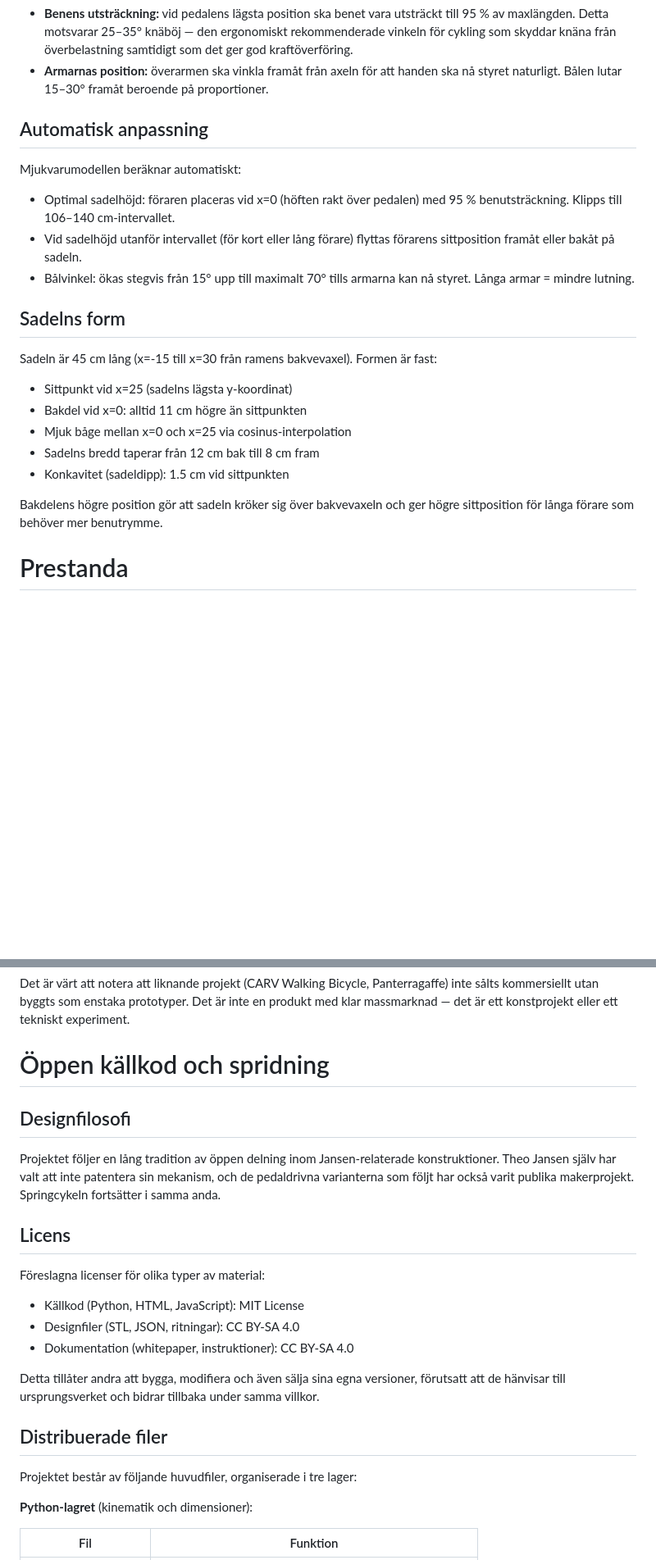
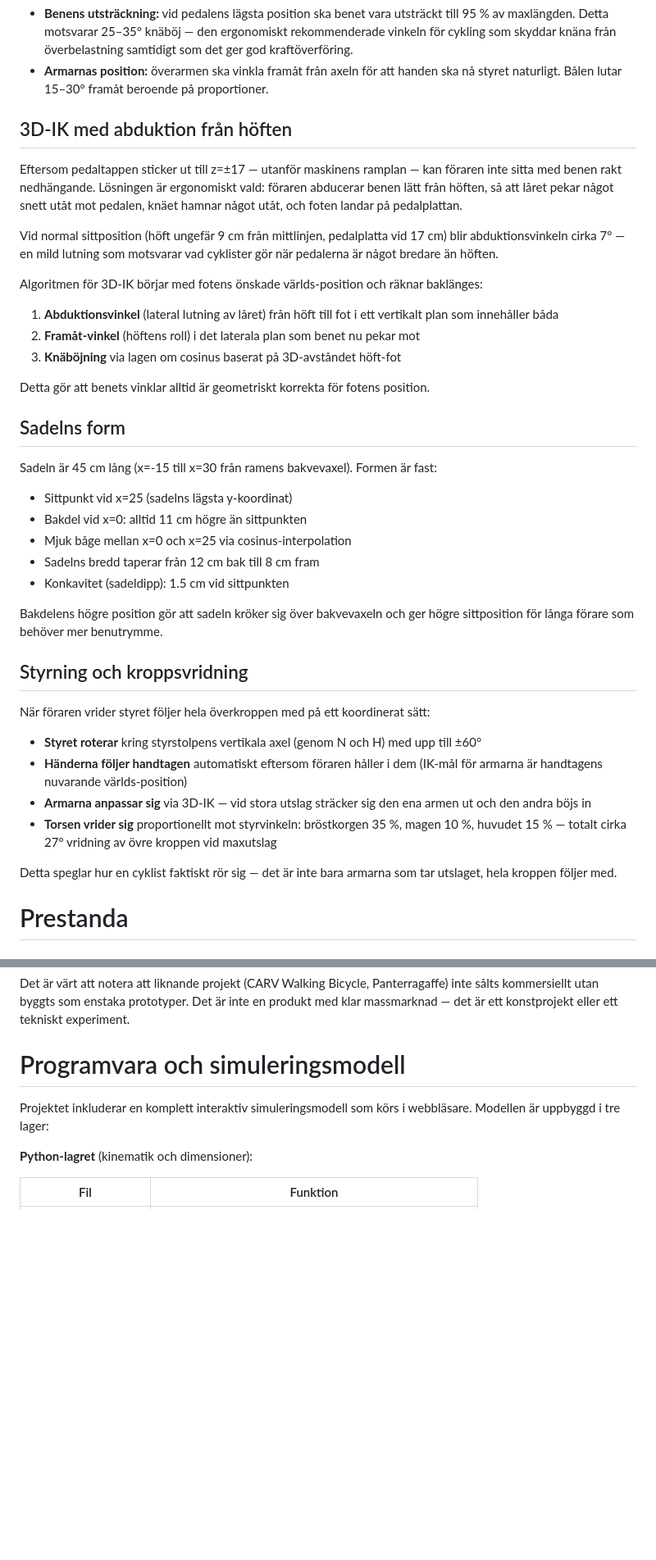
Before and after one commit to JoakimStorck/springcykel, a Markdown page: docs/whitepaper.md, 2 parts joined by grey strips. Shown at 82% size. GitHub-like rendering; blank space fills up the shorter version.

```diff
--- a/docs/whitepaper.md
+++ b/docs/whitepaper.md
@@ -210,13 +232,19 @@ Två huvudkriterier styr förarens placering:
 - **Benens utsträckning:** vid pedalens lägsta position ska benet vara utsträckt till 95 % av maxlängden. Detta motsvarar 25–35° knäböj — den ergonomiskt rekommenderade vinkeln för cykling som skyddar knäna från överbelastning samtidigt som det ger god kraftöverföring.
 - **Armarnas position:** överarmen ska vinkla framåt från axeln för att handen ska nå styret naturligt. Bålen lutar 15–30° framåt beroende på proportioner.
 
-## Automatisk anpassning
+## 3D-IK med abduktion från höften
 
-Mjukvarumodellen beräknar automatiskt:
+Eftersom pedaltappen sticker ut till z=±17 — utanför maskinens ramplan — kan föraren inte sitta med benen rakt nedhängande. Lösningen är ergonomiskt vald: föraren abducerar benen lätt från höften, så att låret pekar något snett utåt mot pedalen, knäet hamnar något utåt, och foten landar på pedalplattan.
 
-- Optimal sadelhöjd: föraren placeras vid x=0 (höften rakt över pedalen) med 95 % benutsträckning. Klipps till 106–140 cm-intervallet.
-- Vid sadelhöjd utanför intervallet (för kort eller lång förare) flyttas förarens sittposition framåt eller bakåt på sadeln.
-- Bålvinkel: ökas stegvis från 15° upp till maximalt 70° tills armarna kan nå styret. Långa armar = mindre lutning.
+Vid normal sittposition (höft ungefär 9 cm från mittlinjen, pedalplatta vid 17 cm) blir abduktionsvinkeln cirka 7° — en mild lutning som motsvarar vad cyklister gör när pedalerna är något bredare än höften.
+
+Algoritmen för 3D-IK börjar med fotens önskade världs-position och räknar baklänges:
+
+1. **Abduktionsvinkel** (lateral lutning av låret) från höft till fot i ett vertikalt plan som innehåller båda
+2. **Framåt-vinkel** (höftens roll) i det laterala plan som benet nu pekar mot
+3. **Knäböjning** via lagen om cosinus baserat på 3D-avståndet höft-fot
+
+Detta gör att benets vinklar alltid är geometriskt korrekta för fotens position.
 
 ## Sadelns form
 
@@ -229,6 +257,17 @@ Sadeln är 45 cm lång (x=-15 till x=30 från ramens bakvevaxel). Formen är fas
 - Konkavitet (sadeldipp): 1.5 cm vid sittpunkten
 
 Bakdelens högre position gör att sadeln kröker sig över bakvevaxeln och ger högre sittposition för långa förare som behöver mer benutrymme.
+
+## Styrning och kroppsvridning
+
+När föraren vrider styret följer hela överkroppen med på ett koordinerat sätt:
+
+- **Styret roterar** kring styrstolpens vertikala axel (genom N och H) med upp till ±60°
+- **Händerna följer handtagen** automatiskt eftersom föraren håller i dem (IK-mål för armarna är handtagens nuvarande världs-position)
+- **Armarna anpassar sig** via 3D-IK — vid stora utslag sträcker sig den ena armen ut och den andra böjs in
+- **Torsen vrider sig** proportionellt mot styrvinkeln: bröstkorgen 35 %, magen 10 %, huvudet 15 % — totalt cirka 27° vridning av övre kroppen vid maxutslag
+
+Detta speglar hur en cyklist faktiskt rör sig — det är inte bara armarna som tar utslaget, hela kroppen följer med.
 
 # Prestanda
 
@@ -333,25 +378,9 @@ Vid en verkstadstaxa på 750–1 200 SEK/h blir arbetskostnaden 180 000 – 440
 
 Det är värt att notera att liknande projekt (CARV Walking Bicycle, Panterragaffe) inte sålts kommersiellt utan byggts som enstaka prototyper. Det är inte en produkt med klar massmarknad — det är ett konstprojekt eller ett tekniskt experiment.
 
-# Öppen källkod och spridning
+# Programvara och simuleringsmodell
 
-## Designfilosofi
-
-Projektet följer en lång tradition av öppen delning inom Jansen-relaterade konstruktioner. Theo Jansen själv har valt att inte patentera sin mekanism, och de pedaldrivna varianterna som följt har också varit publika makerprojekt. Springcykeln fortsätter i samma anda.
-
-## Licens
-
-Föreslagna licenser för olika typer av material:
-
-- Källkod (Python, HTML, JavaScript): MIT License
-- Designfiler (STL, JSON, ritningar): CC BY-SA 4.0
-- Dokumentation (whitepaper, instruktioner): CC BY-SA 4.0
-
-Detta tillåter andra att bygga, modifiera och även sälja sina egna versioner, förutsatt att de hänvisar till ursprungsverket och bidrar tillbaka under samma villkor.
-
-## Distribuerade filer
-
-Projektet består av följande huvudfiler, organiserade i tre lager:
+Projektet inkluderar en komplett interaktiv simuleringsmodell som körs i webbläsare. Modellen är uppbyggd i tre lager:
 
 **Python-lagret** (kinematik och dimensioner):
 
```
Also changed, not shown: other parts of docs/whitepaper.md (+117 -73 lines).
